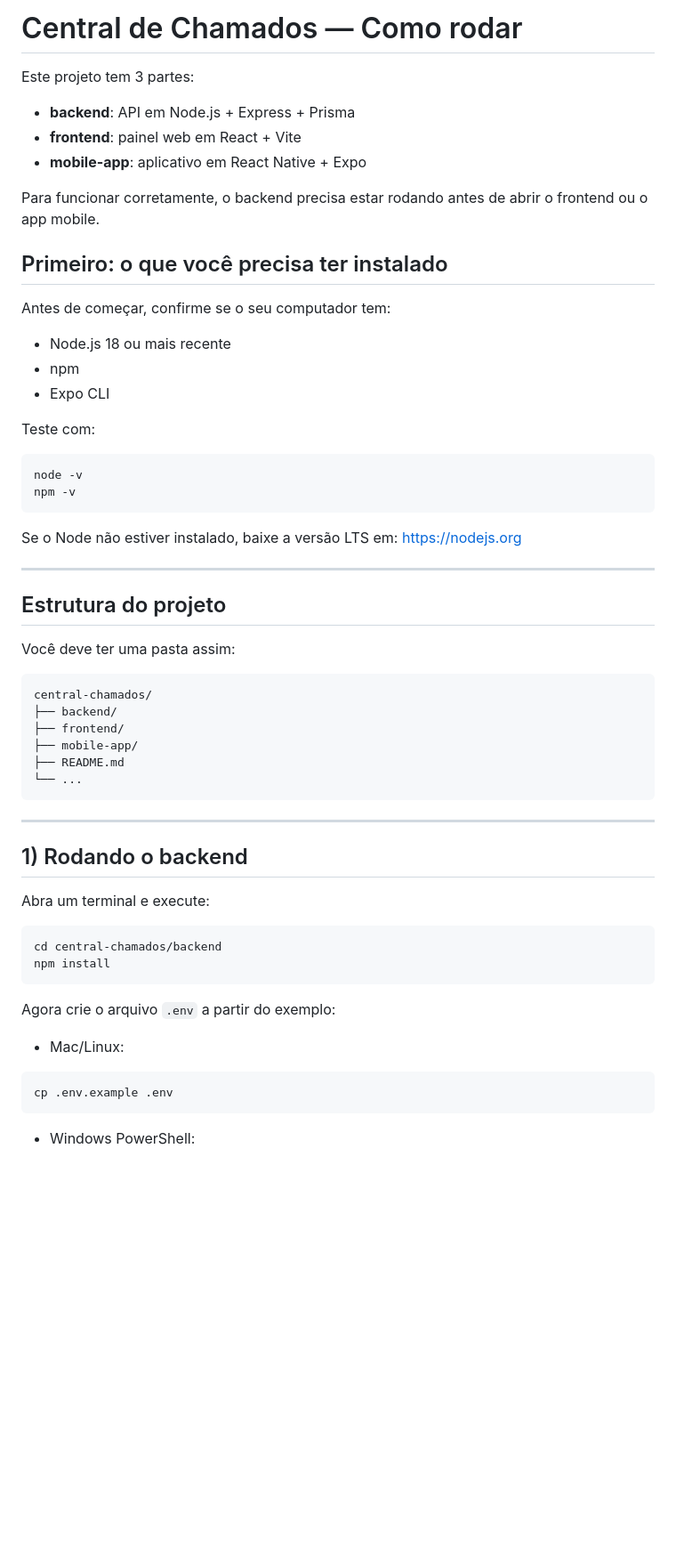
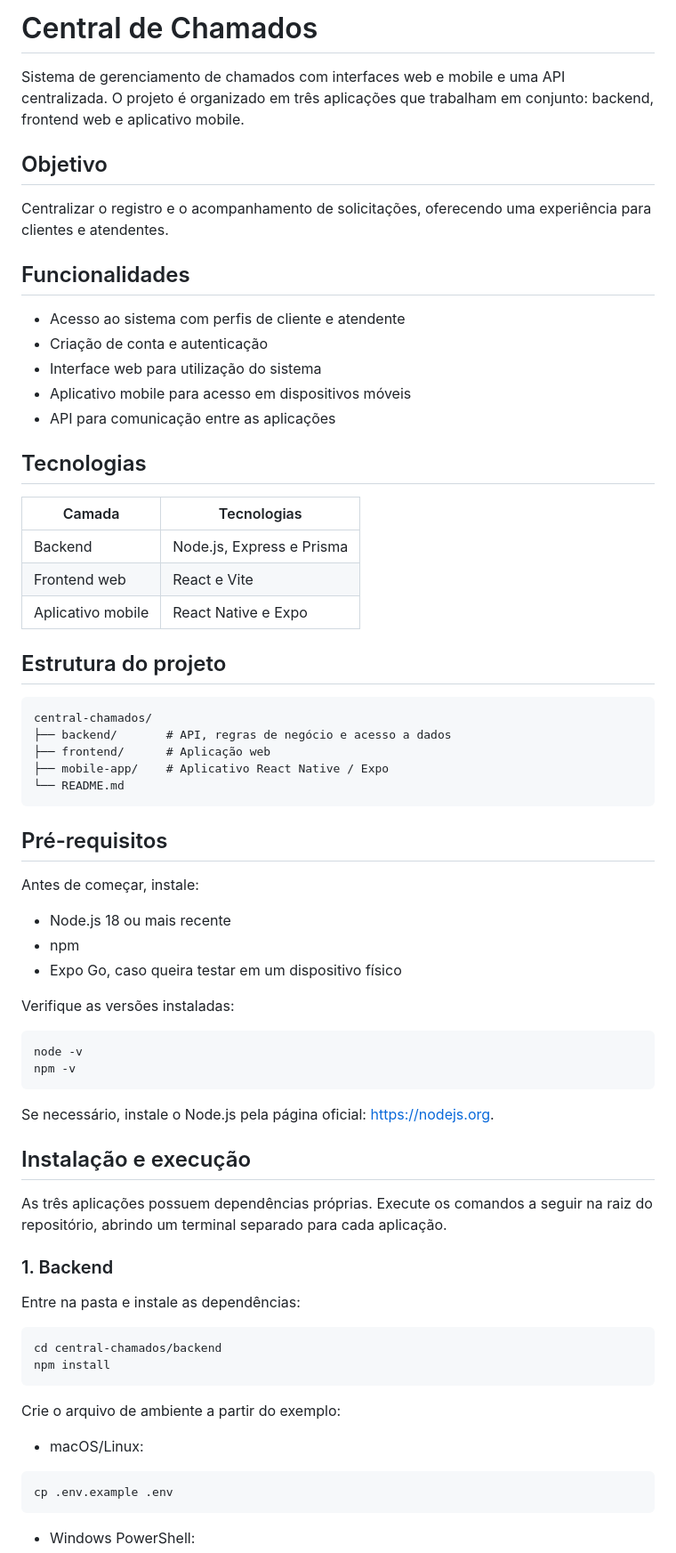
Before and after one commit to ricardo-rfaa/central-chamados, a Markdown page: README.md, the part around one of its changes. Shown at 89% size. Drawn GitHub-style; blank space fills up the shorter version.

Commit message:
docs: improve README project overview and setup

````diff
--- a/README.md
+++ b/README.md
@@ -1,60 +1,70 @@
-# Central de Chamados — Como rodar
+# Central de Chamados
 
-Este projeto tem 3 partes:
+Sistema de gerenciamento de chamados com interfaces web e mobile e uma API centralizada. O projeto é organizado em três aplicações que trabalham em conjunto: backend, frontend web e aplicativo mobile.
 
-- **backend**: API em Node.js + Express + Prisma
-- **frontend**: painel web em React + Vite
-- **mobile-app**: aplicativo em React Native + Expo
+## Objetivo
 
-Para funcionar corretamente, o backend precisa estar rodando antes de abrir o frontend ou o app mobile.
+Centralizar o registro e o acompanhamento de solicitações, oferecendo uma experiência para clientes e atendentes.
 
-## Primeiro: o que você precisa ter instalado
+## Funcionalidades
 
-Antes de começar, confirme se o seu computador tem:
+- Acesso ao sistema com perfis de cliente e atendente
+- Criação de conta e autenticação
+- Interface web para utilização do sistema
+- Aplicativo mobile para acesso em dispositivos móveis
+- API para comunicação entre as aplicações
+
+## Tecnologias
+
+| Camada | Tecnologias |
+| --- | --- |
+| Backend | Node.js, Express e Prisma |
+| Frontend web | React e Vite |
+| Aplicativo mobile | React Native e Expo |
+
+## Estrutura do projeto
+
+```text
+central-chamados/
+├── backend/       # API, regras de negócio e acesso a dados
+├── frontend/      # Aplicação web
+├── mobile-app/    # Aplicativo React Native / Expo
+└── README.md
+```
+
+## Pré-requisitos
+
+Antes de começar, instale:
 
 - Node.js 18 ou mais recente
 - npm
-- Expo CLI
+- Expo Go, caso queira testar em um dispositivo físico
 
-Teste com:
+Verifique as versões instaladas:
 
 ```bash
 node -v
 npm -v
 ```
 
-Se o Node não estiver instalado, baixe a versão LTS em:
-https://nodejs.org
+Se necessário, instale o Node.js pela página oficial: https://nodejs.org.
 
----
+## Instalação e execução
 
-## Estrutura do projeto
+As três aplicações possuem dependências próprias. Execute os comandos a seguir na raiz do repositório, abrindo um terminal separado para cada aplicação.
 
-Você deve ter uma pasta assim:
+### 1. Backend
 
-```bash
-central-chamados/
-├── backend/
-├── frontend/
-├── mobile-app/
-├── README.md
-└── ...
-```
-
----
-
-## 1) Rodando o backend
-
-Abra um terminal e execute:
+Entre na pasta e instale as dependências:
 
 ```bash
 cd central-chamados/backend
 npm install
 ```
 
-Agora crie o arquivo `.env` a partir do exemplo:
+Crie o arquivo de ambiente a partir do exemplo:
 
-- Mac/Linux:
+- macOS/Linux:
 
 ```bash
 cp .env.example .env
````
Also changed, not shown: other parts of README.md (+41 -107 lines).
